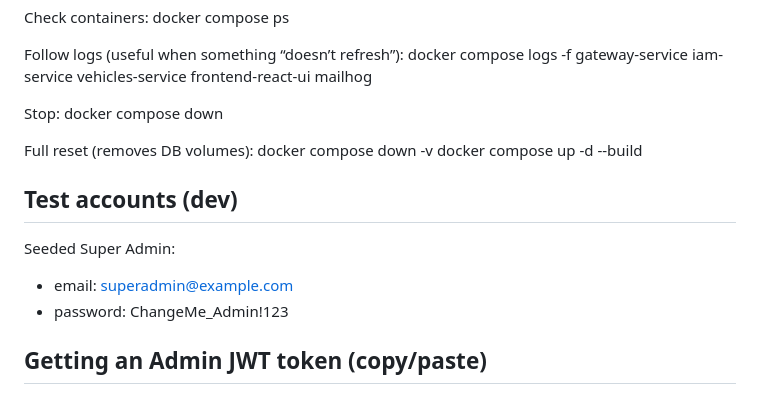
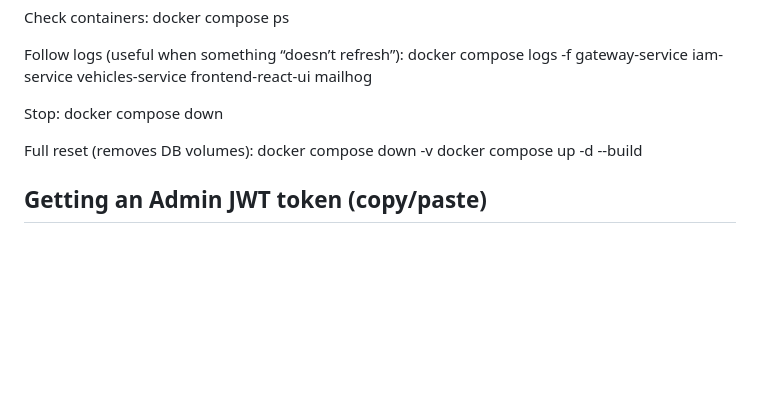
Before and after one commit to MoustaphaCheikhJidou/fleet-management-microservices, a Markdown page: README.md, the part around the change. Drawn GitHub-style; blank space fills up the shorter version.

Commit message:
Remove Super Admin test account details
Removed test account information for Super Admin from README.

```diff
--- a/README.md
+++ b/README.md
@@ -56,11 +56,6 @@ Full reset (removes DB volumes):
 docker compose down -v
 docker compose up -d --build
 
-## Test accounts (dev)
-Seeded Super Admin:
-- email: superadmin@example.com
-- password: ChangeMe_Admin!123
-
 ## Getting an Admin JWT token (copy/paste)
 TOKEN="$(curl -s -X POST http://localhost:8081/api/v1/auth/signin -H "Content-Type: application/json" -d '{"email":"superadmin@example.com","password":"ChangeMe_Admin!123"}' | python3 -c 'import sys,json; print(json.load(sys.stdin)["token"])')"
 echo "TOKEN_LEN=${#TOKEN}"
```
